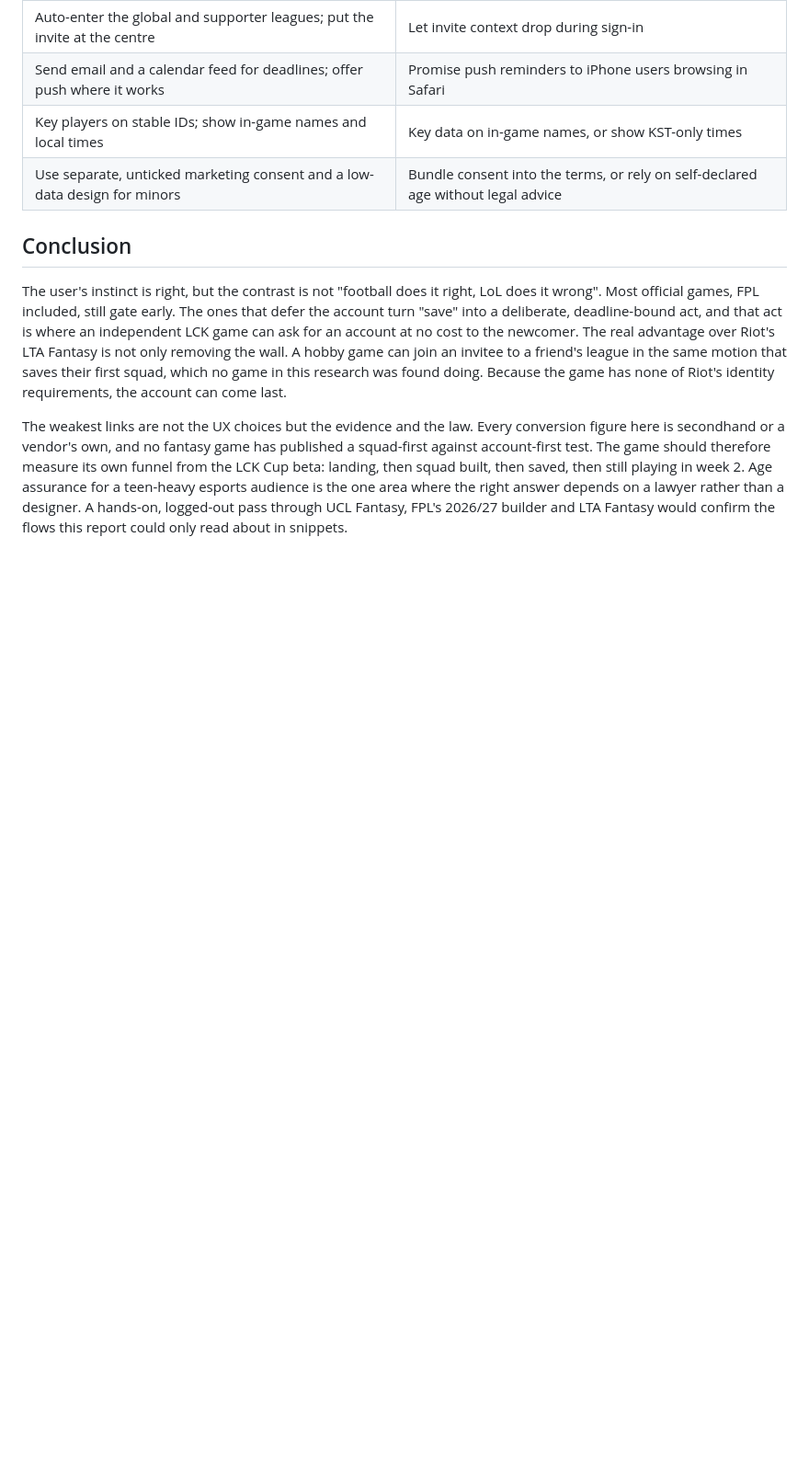
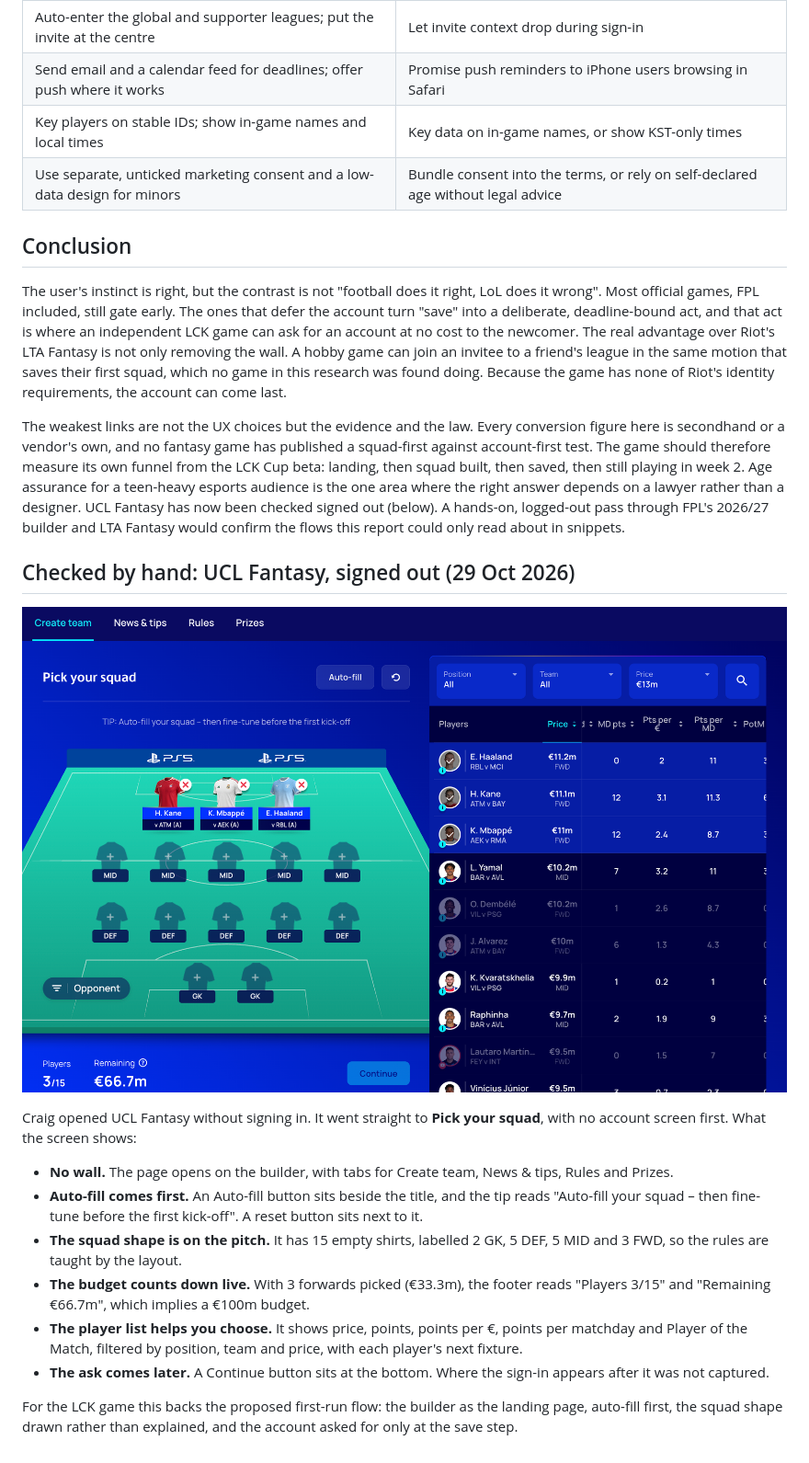
Before and after one commit to cBallGitWork/lck-fantasy, a Markdown page: docs/research/fantasy-onboarding-standards.md, the part around one of its changes. Shown at 92% size. Rendered like a GitHub page; pictures changed too: docs/research/images/ucl-fantasy-signed-out-2026-10-29.png (added); blank space fills up the shorter version.

Commit message:
Onboarding research: UCL Fantasy checked signed out, with screenshot
Co-Authored-By: Claude Opus 5.5 <noreply@anthropic.com>

```diff
--- a/docs/research/fantasy-onboarding-standards.md
+++ b/docs/research/fantasy-onboarding-standards.md
@@ -109,4 +109,19 @@ Everything in this section is inference from the evidence above, not a pattern o
 
 The user's instinct is right, but the contrast is not "football does it right, LoL does it wrong". Most official games, FPL included, still gate early. The ones that defer the account turn "save" into a deliberate, deadline-bound act, and that act is where an independent LCK game can ask for an account at no cost to the newcomer. The real advantage over Riot's LTA Fantasy is not only removing the wall. A hobby game can join an invitee to a friend's league in the same motion that saves their first squad, which no game in this research was found doing. Because the game has none of Riot's identity requirements, the account can come last.
 
-The weakest links are not the UX choices but the evidence and the law. Every conversion figure here is secondhand or a vendor's own, and no fantasy game has published a squad-first against account-first test. The game should therefore measure its own funnel from the LCK Cup beta: landing, then squad built, then saved, then still playing in week 2. Age assurance for a teen-heavy esports audience is the one area where the right answer depends on a lawyer rather than a designer. A hands-on, logged-out pass through UCL Fantasy, FPL's 2026/27 builder and LTA Fantasy would confirm the flows this report could only read about in snippets.
+The weakest links are not the UX choices but the evidence and the law. Every conversion figure here is secondhand or a vendor's own, and no fantasy game has published a squad-first against account-first test. The game should therefore measure its own funnel from the LCK Cup beta: landing, then squad built, then saved, then still playing in week 2. Age assurance for a teen-heavy esports audience is the one area where the right answer depends on a lawyer rather than a designer. UCL Fantasy has now been checked signed out (below). A hands-on, logged-out pass through FPL's 2026/27 builder and LTA Fantasy would confirm the flows this report could only read about in snippets.
+
+## Checked by hand: UCL Fantasy, signed out (29 Oct 2026)
+
+![UCL Fantasy's squad builder, signed out](images/ucl-fantasy-signed-out-2026-10-29.png)
+
+Craig opened UCL Fantasy without signing in. It went straight to **Pick your squad**, with no account screen first. What the screen shows:
+
+- **No wall.** The page opens on the builder, with tabs for Create team, News & tips, Rules and Prizes.
+- **Auto-fill comes first.** An Auto-fill button sits beside the title, and the tip reads "Auto-fill your squad – then fine-tune before the first kick-off". A reset button sits next to it.
+- **The squad shape is on the pitch.** It has 15 empty shirts, labelled 2 GK, 5 DEF, 5 MID and 3 FWD, so the rules are taught by the layout.
+- **The budget counts down live.** With 3 forwards picked (€33.3m), the footer reads "Players 3/15" and "Remaining €66.7m", which implies a €100m budget.
+- **The player list helps you choose.** It shows price, points, points per €, points per matchday and Player of the Match, filtered by position, team and price, with each player's next fixture.
+- **The ask comes later.** A Continue button sits at the bottom. Where the sign-in appears after it was not captured.
+
+For the LCK game this backs the proposed first-run flow: the builder as the landing page, auto-fill first, the squad shape drawn rather than explained, and the account asked for only at the save step.
```
Also changed, not shown: other parts of docs/research/fantasy-onboarding-standards.md (+1 -1 lines).
